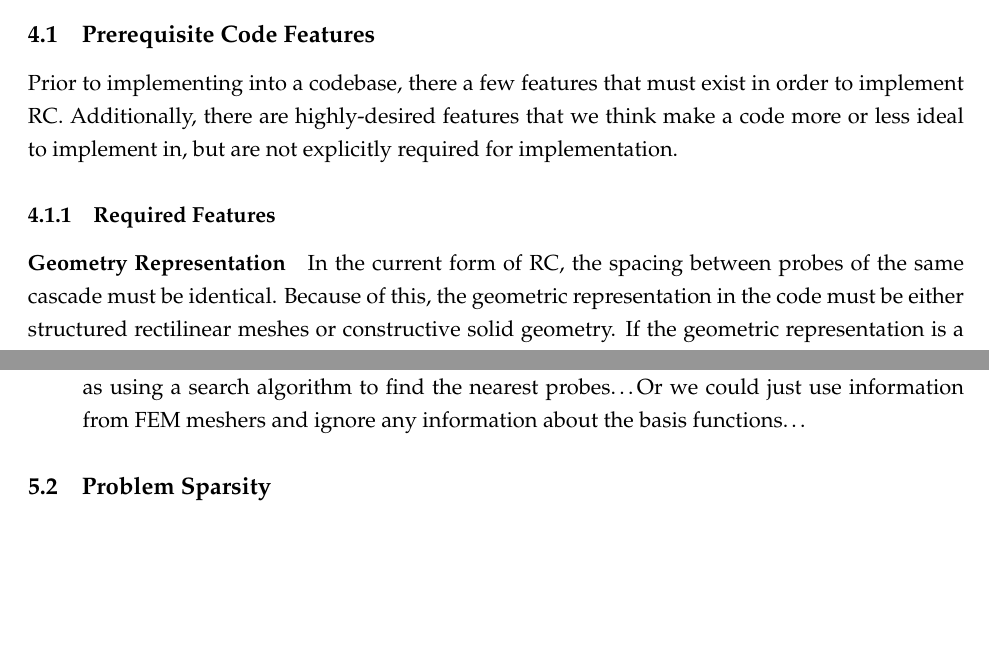
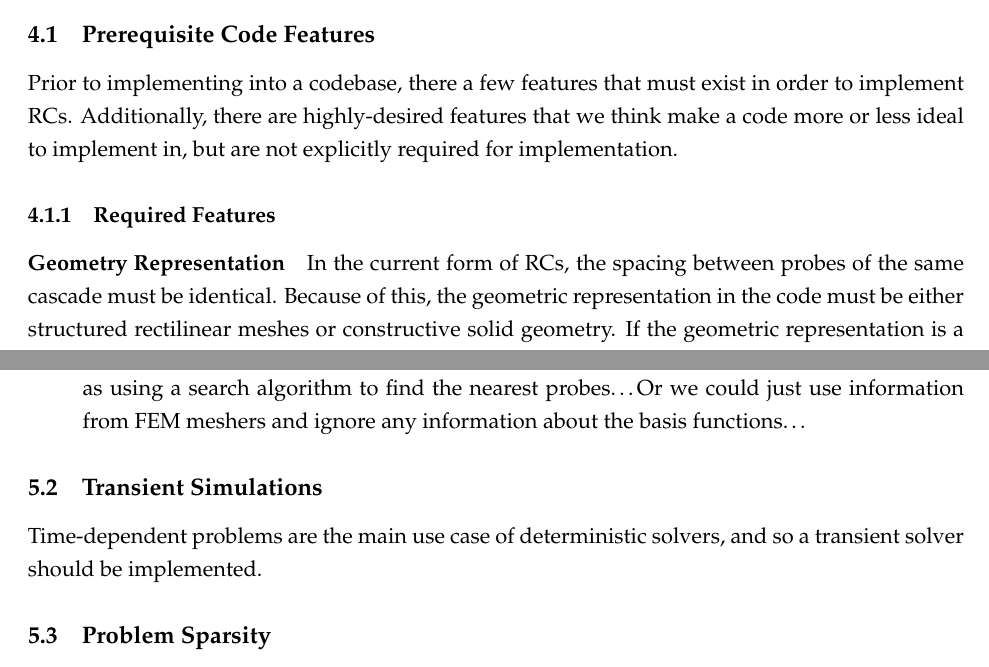
Before and after one commit to arfc/uiuc-arfc-2025-02, a LaTeX document (title.tex, which reads src/3-proposed-work/code-features.tex, src/4-future-work/transient.tex): two parts of pages 11 and 21 of 23, joined at a grey line, cut so that both start at the same text, the shorter picture padded with empty space. Compiled offline with pdfLaTeX.

Commit message:
reformat files, new line per sentence

```diff
--- a/src/3-proposed-work/code-features.tex
+++ b/src/3-proposed-work/code-features.tex
@@ -1,6 +1,9 @@
 \subsection{Prerequisite Code Features}
-Prior to implementing into a codebase, there a few features that must exist in order to implement \acrshort{rc}. Additionally, there are highly-desired features that we think make a code more or less ideal to implement in, but are not explicitly required for implementation.
+Prior to implementing into a codebase, there a few features that must exist in order to implement \glspl{rc}.
+Additionally, there are highly-desired features that we think make a code more or less ideal to implement in, but are not explicitly required for implementation.
 
 \subsubsection{Required Features}
 \paragraph{Geometry Representation}
-In the current form of \acrshort{rc}, the spacing between probes of the same cascade must be identical. Because of this, the geometric representation in the code must be either structured rectilinear meshes or constructive solid geometry. If the geometric representation is a structured rectilinear mesh, then the vertices would be the centroids of probes. This is the representation used by Osborne for non-LTE radiative transfer~\cite{osborneRadianceCascadesNovel2025}. If the geometric representation is constructive solid geometry, then we would simply prescribe the probe centroids and would not be restricted by the mesh. Additionally, using constructive solid geometry would enable simple plug in to Monte Carlo codes down the line.
+In the current form of \glspl{rc}, the spacing between probes of the same cascade must be identical.
+Because of this, the geometric representation in the code must be either structured rectilinear meshes or constructive solid geometry.
+If the geometric representation is a structured rectilinear mesh, then the vertices would be the centroids of probes.
--- /dev/null
+++ b/src/4-future-work/transient.tex
@@ -0,0 +1,2 @@
+\subsection{Transient Simulations}
+Time-dependent problems are the main use case of deterministic solvers, and so a transient solver should be implemented.
```
Also changed, not shown: main.tex (+1 -0 lines), src/3-proposed-work/discussion-points.tex (+1 -1 lines), src/4-future-work/adjoint-solver.tex (+2 -1 lines), src/4-future-work/charged-particle.tex (+2 -1 lines), src/4-future-work/sparsity.tex (+5 -1 lines), src/3-proposed-work/code-features.tex (15 more changed lines).
